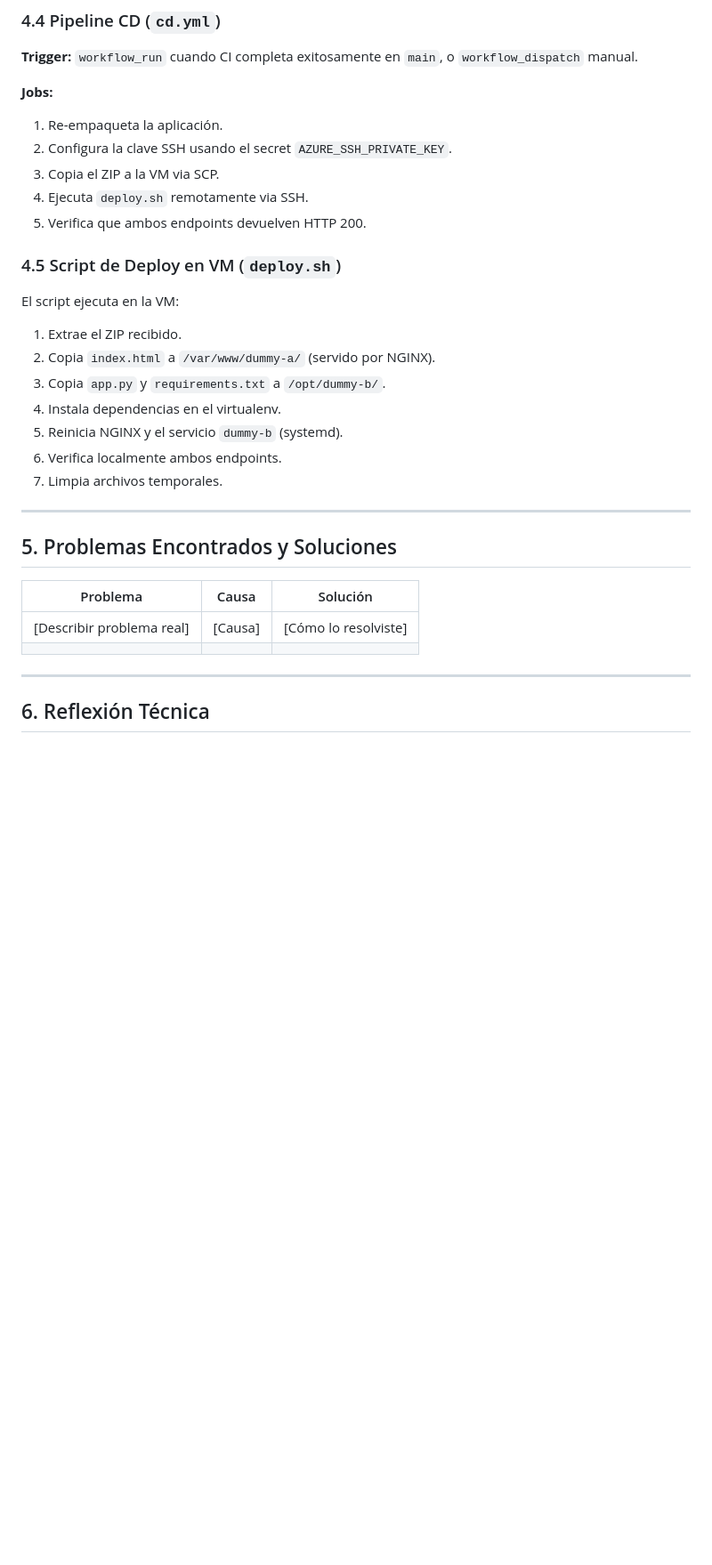
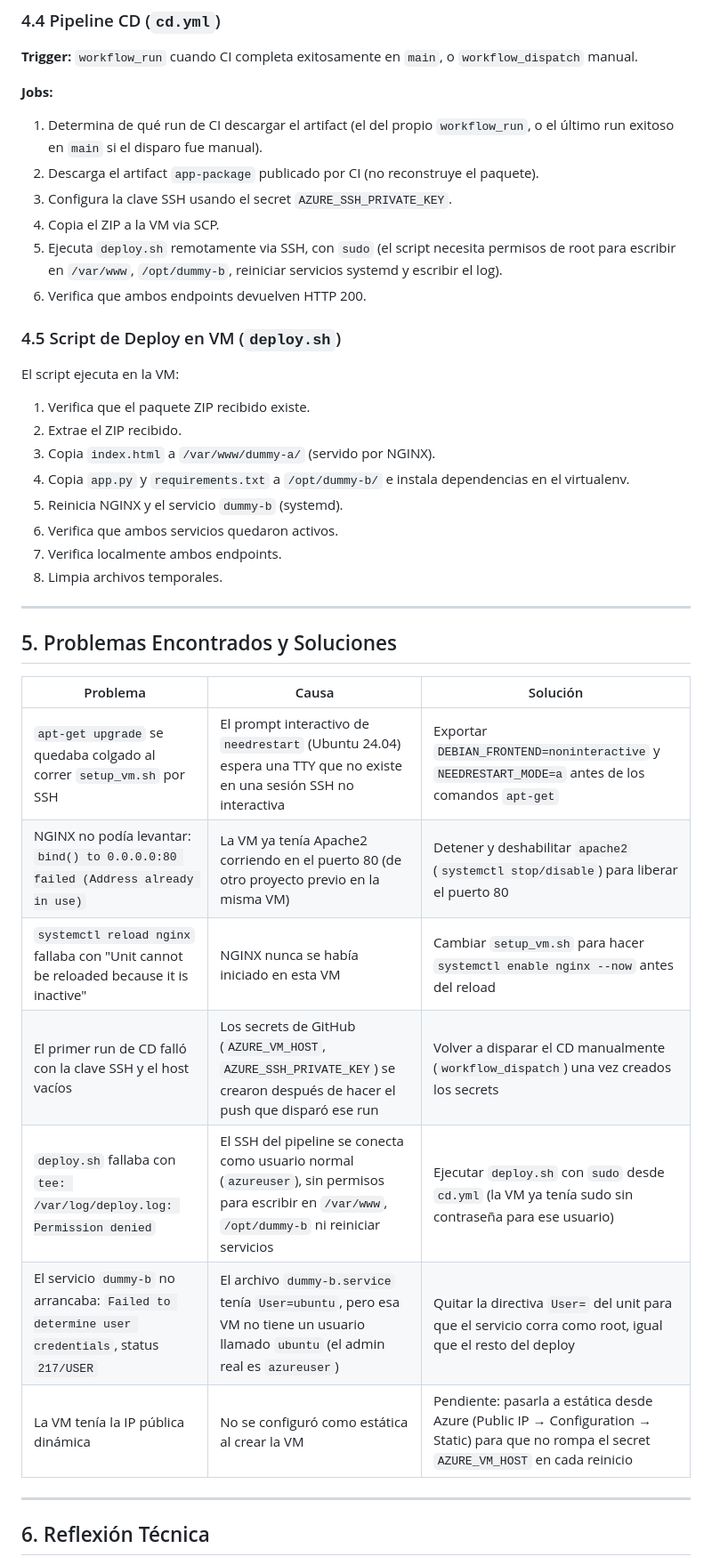
Before and after one commit to lbenenatia/Laboratorio6-OS, a Markdown page: INFORME.md, the part around one of its changes. Shown at 89% size. GitHub-like rendering; blank space fills up the shorter version.

Commit message:
Completar informe: URLs reales, flujo de CD actualizado y problemas/soluciones reales del despliegue

```diff
--- a/INFORME.md
+++ b/INFORME.md
@@ -172,22 +168,24 @@ Se configuraron los siguientes secretos en `Settings → Secrets and variables
 **Trigger:** `workflow_run` cuando CI completa exitosamente en `main`, o `workflow_dispatch` manual.
 
 **Jobs:**
-1. Re-empaqueta la aplicación.
-2. Configura la clave SSH usando el secret `AZURE_SSH_PRIVATE_KEY`.
-3. Copia el ZIP a la VM via SCP.
-4. Ejecuta `deploy.sh` remotamente via SSH.
-5. Verifica que ambos endpoints devuelven HTTP 200.
+1. Determina de qué run de CI descargar el artifact (el del propio `workflow_run`, o el último run exitoso en `main` si el disparo fue manual).
+2. Descarga el artifact `app-package` publicado por CI (no reconstruye el paquete).
+3. Configura la clave SSH usando el secret `AZURE_SSH_PRIVATE_KEY`.
+4. Copia el ZIP a la VM via SCP.
+5. Ejecuta `deploy.sh` remotamente via SSH, con `sudo` (el script necesita permisos de root para escribir en `/var/www`, `/opt/dummy-b`, reiniciar servicios systemd y escribir el log).
+6. Verifica que ambos endpoints devuelven HTTP 200.
 
 ### 4.5 Script de Deploy en VM (`deploy.sh`)
 
 El script ejecuta en la VM:
-1. Extrae el ZIP recibido.
-2. Copia `index.html` a `/var/www/dummy-a/` (servido por NGINX).
-3. Copia `app.py` y `requirements.txt` a `/opt/dummy-b/`.
-4. Instala dependencias en el virtualenv.
+1. Verifica que el paquete ZIP recibido existe.
+2. Extrae el ZIP recibido.
+3. Copia `index.html` a `/var/www/dummy-a/` (servido por NGINX).
+4. Copia `app.py` y `requirements.txt` a `/opt/dummy-b/` e instala dependencias en el virtualenv.
 5. Reinicia NGINX y el servicio `dummy-b` (systemd).
-6. Verifica localmente ambos endpoints.
-7. Limpia archivos temporales.
+6. Verifica que ambos servicios quedaron activos.
+7. Verifica localmente ambos endpoints.
+8. Limpia archivos temporales.
 
 ---
 
@@ -195,8 +193,13 @@ El script ejecuta en la VM:
 
 | Problema | Causa | Solución |
 |----------|-------|----------|
-| [Describir problema real] | [Causa] | [Cómo lo resolviste] |
-| | | |
+| `apt-get upgrade` se quedaba colgado al correr `setup_vm.sh` por SSH | El prompt interactivo de `needrestart` (Ubuntu 24.04) espera una TTY que no existe en una sesión SSH no interactiva | Exportar `DEBIAN_FRONTEND=noninteractive` y `NEEDRESTART_MODE=a` antes de los comandos `apt-get` |
+| NGINX no podía levantar: `bind() to 0.0.0.0:80 failed (Address already in use)` | La VM ya tenía Apache2 corriendo en el puerto 80 (de otro proyecto previo en la misma VM) | Detener y deshabilitar `apache2` (`systemctl stop/disable`) para liberar el puerto 80 |
+| `systemctl reload nginx` fallaba con "Unit cannot be reloaded because it is inactive" | NGINX nunca se había iniciado en esta VM | Cambiar `setup_vm.sh` para hacer `systemctl enable nginx --now` antes del reload |
+| El primer run de CD falló con la clave SSH y el host vacíos | Los secrets de GitHub (`AZURE_VM_HOST`, `AZURE_SSH_PRIVATE_KEY`) se crearon después de hacer el push que disparó ese run | Volver a disparar el CD manualmente (`workflow_dispatch`) una vez creados los secrets |
+| `deploy.sh` fallaba con `tee: /var/log/deploy.log: Permission denied` | El SSH del pipeline se conecta como usuario normal (`azureuser`), sin permisos para escribir en `/var/www`, `/opt/dummy-b` ni reiniciar servicios | Ejecutar `deploy.sh` con `sudo` desde `cd.yml` (la VM ya tenía sudo sin contraseña para ese usuario) |
+| El servicio `dummy-b` no arrancaba: `Failed to determine user credentials`, status `217/USER` | El archivo `dummy-b.service` tenía `User=ubuntu`, pero esa VM no tiene un usuario llamado `ubuntu` (el admin real es `azureuser`) | Quitar la directiva `User=` del unit para que el servicio corra como root, igual que el resto del deploy |
+| La VM tenía la IP pública dinámica | No se configuró como estática al crear la VM | Pendiente: pasarla a estática desde Azure (Public IP → Configuration → Static) para que no rompa el secret `AZURE_VM_HOST` en cada reinicio |
 
 ---
 
```
Also changed, not shown: other parts of INFORME.md (+12 -16 lines).
